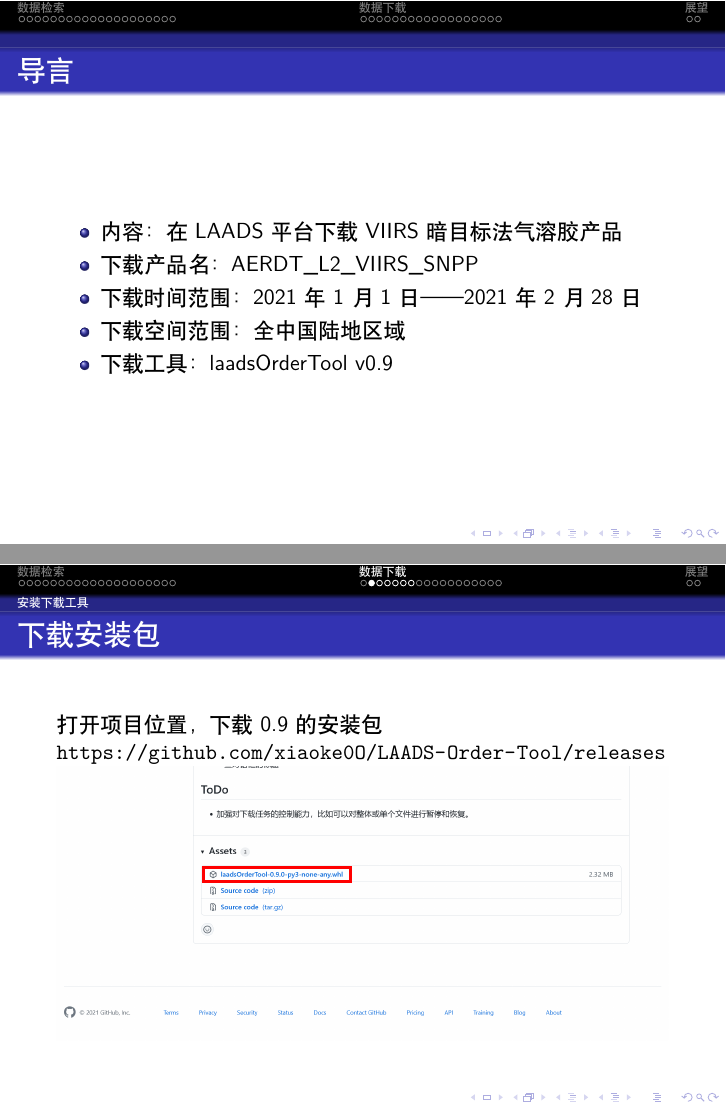
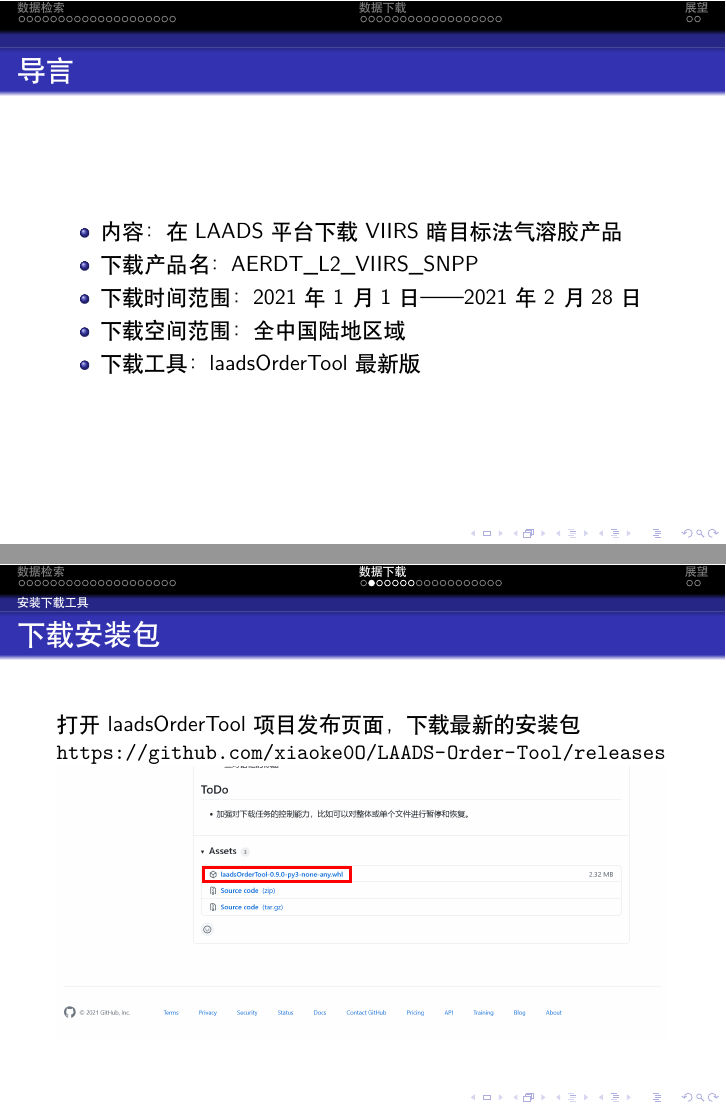
Before and after one commit to xiaoke0O/laads-order-flow, LaTeX slides (LAADS_order_folw.tex, which reads chap/2B.download_data_by_laadsOrderTool.tex): pages 2 and 25 of 43, joined at a grey line. Compiled offline with XeLaTeX.

Commit message:
fix：去除laadsOrderTool版本号限制

```diff
--- a/LAADS_order_folw.tex
+++ b/LAADS_order_folw.tex
@@ -18,7 +18,7 @@
     \item 下载产品名：AERDT\_L2\_VIIRS\_SNPP
     \item 下载时间范围：2021年1月1日——2021年2月28日
     \item 下载空间范围：全中国陆地区域
-    \item 下载工具： laadsOrderTool v0.9
+    \item 下载工具： laadsOrderTool 最新版
   \end{itemize}
 \end{frame}
 \begin{frame}
--- a/chap/2B.download_data_by_laadsOrderTool.tex
+++ b/chap/2B.download_data_by_laadsOrderTool.tex
@@ -2,7 +2,7 @@
 \subsection{安装下载工具}
 \begin{frame}
     \frametitle{下载安装包}
-    打开项目位置， 下载0.9的安装包
+    打开laadsOrderTool项目发布页面， 下载最新的安装包
 
     \url{https://github.com/xiaoke0O/LAADS-Order-Tool/releases}
 
```
